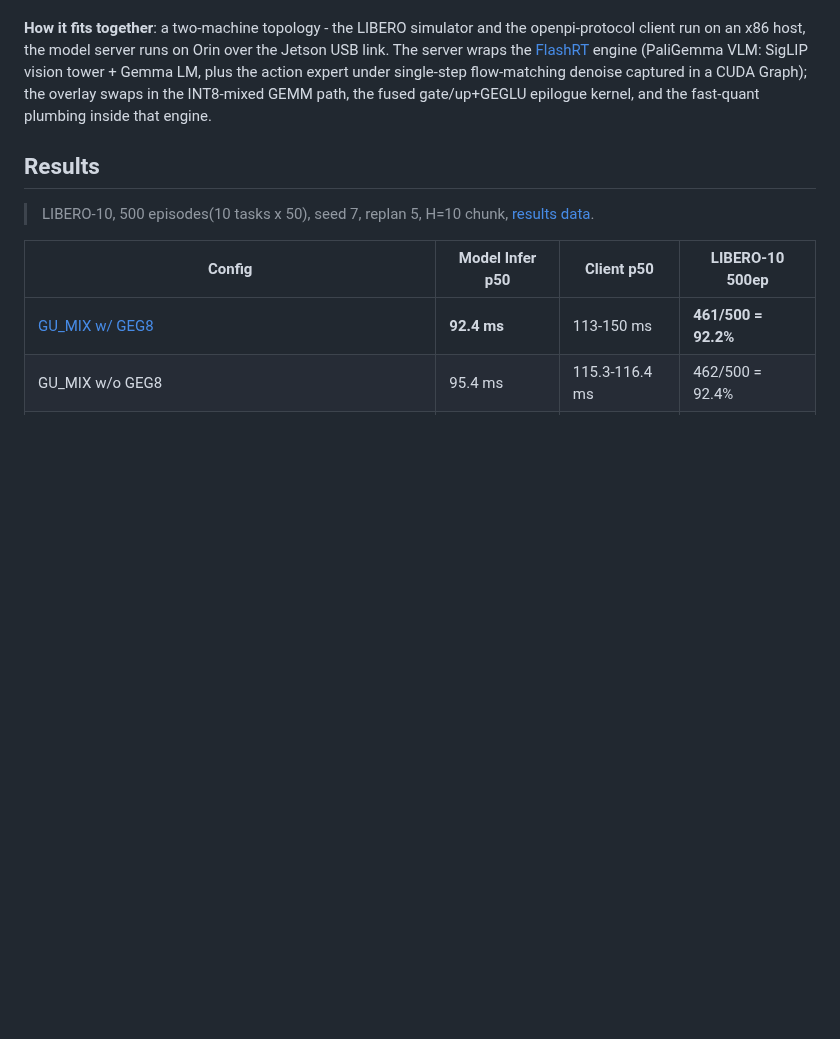
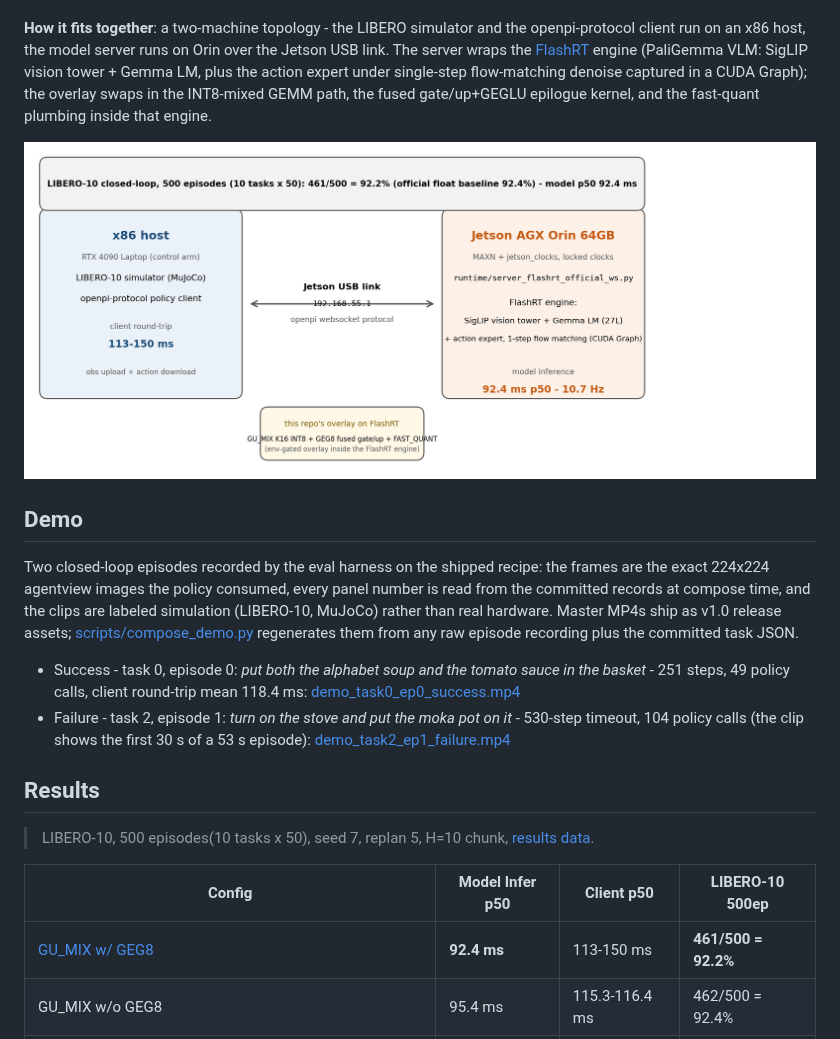
Before and after one commit to hous-lab/pi05-orin-edge, a Markdown page: README.md, the part around one of its changes. GitHub-like rendering; pictures changed too: assets/overview.png (added); blank space fills up the shorter version.

```diff
--- a/README.md
+++ b/README.md
@@ -5,6 +5,15 @@ Edge deployment of [**pi0.5**](https://github.com/Physical-Intelligence/openpi)
 **Status: Active** - maintained as a research release. Results were last verified on Jetson AGX Orin 64GB (L4T 36.5.0, CUDA 12.6, torch 2.8.0+cu126, python 3.10.12) and on an RTX 4090 Laptop (Ubuntu 22.04, CUDA 12.8, torch 2.8.0+cu128, python 3.10.12); issues and PRs are welcome.
 
 **How it fits together**: a two-machine topology - the LIBERO simulator and the openpi-protocol client run on an x86 host, the model server runs on Orin over the Jetson USB link. The server wraps the [FlashRT](https://github.com/flashrt-project/FlashRT) engine (PaliGemma VLM: SigLIP vision tower + Gemma LM, plus the action expert under single-step flow-matching denoise captured in a CUDA Graph); the overlay swaps in the INT8-mixed GEMM path, the fused gate/up+GEGLU epilogue kernel, and the fast-quant plumbing inside that engine.
+
+![two-machine deployment topology with per-stage latency calibers](assets/overview.png)
+
+## Demo
+
+Two closed-loop episodes recorded by the eval harness on the shipped recipe: the frames are the exact 224x224 agentview images the policy consumed, every panel number is read from the committed records at compose time, and the clips are labeled simulation (LIBERO-10, MuJoCo) rather than real hardware. Master MP4s ship as v1.0 release assets; [scripts/compose_demo.py](scripts/compose_demo.py) regenerates them from any raw episode recording plus the committed task JSON.
+
+- Success - task 0, episode 0: *put both the alphabet soup and the tomato sauce in the basket* - 251 steps, 49 policy calls, client round-trip mean 118.4 ms: [demo_task0_ep0_success.mp4](../../releases/download/v1.0/demo_task0_ep0_success.mp4)
+- Failure - task 2, episode 1: *turn on the stove and put the moka pot on it* - 530-step timeout, 104 policy calls (the clip shows the first 30 s of a 53 s episode): [demo_task2_ep1_failure.mp4](../../releases/download/v1.0/demo_task2_ep1_failure.mp4)
 
 ## Results
 
```
Also changed, not shown: other parts of README.md (+6 -0 lines), assets/benchmarks/latency_timeline.png (added), assets/benchmarks/task_success.png (added), 4 other files.
